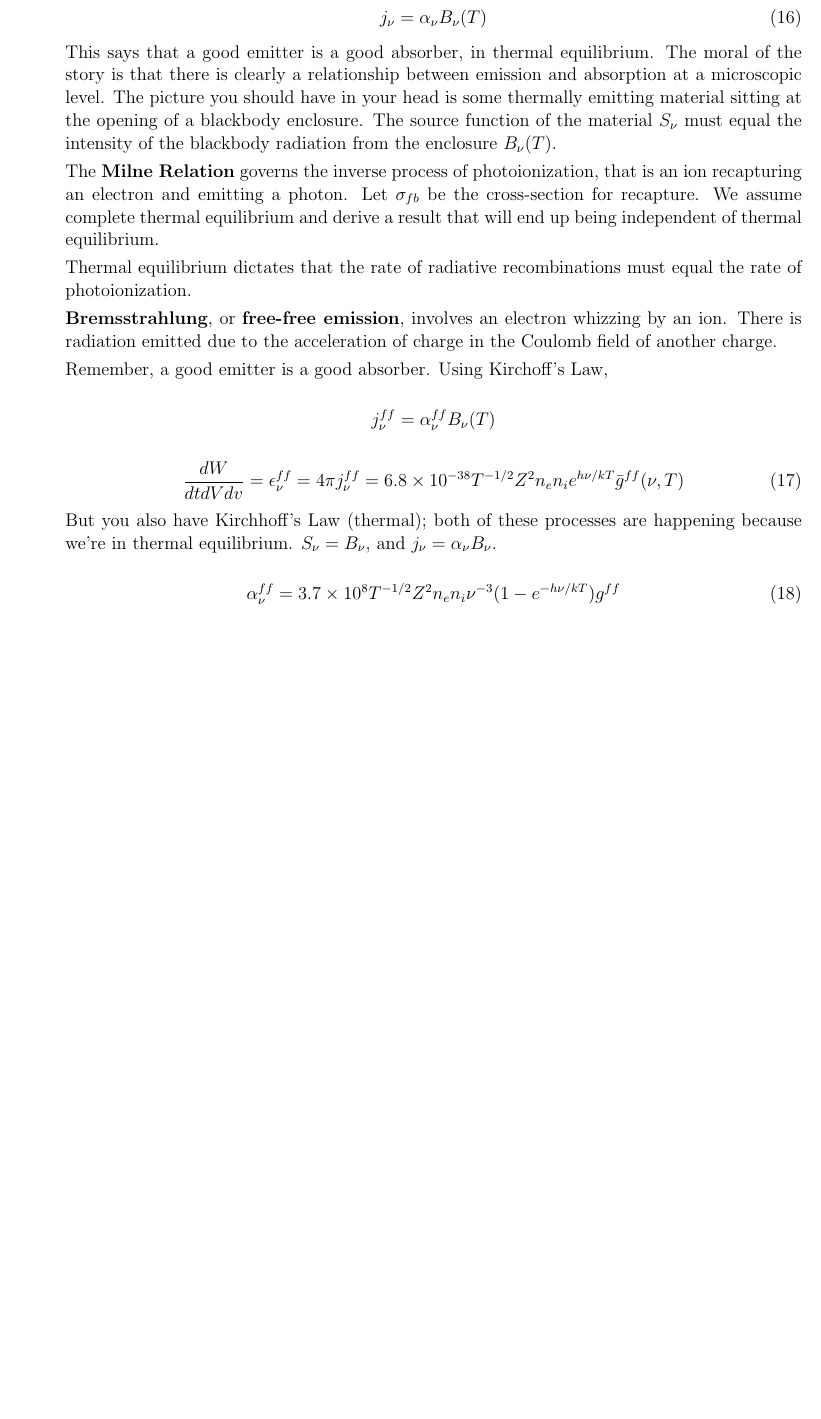
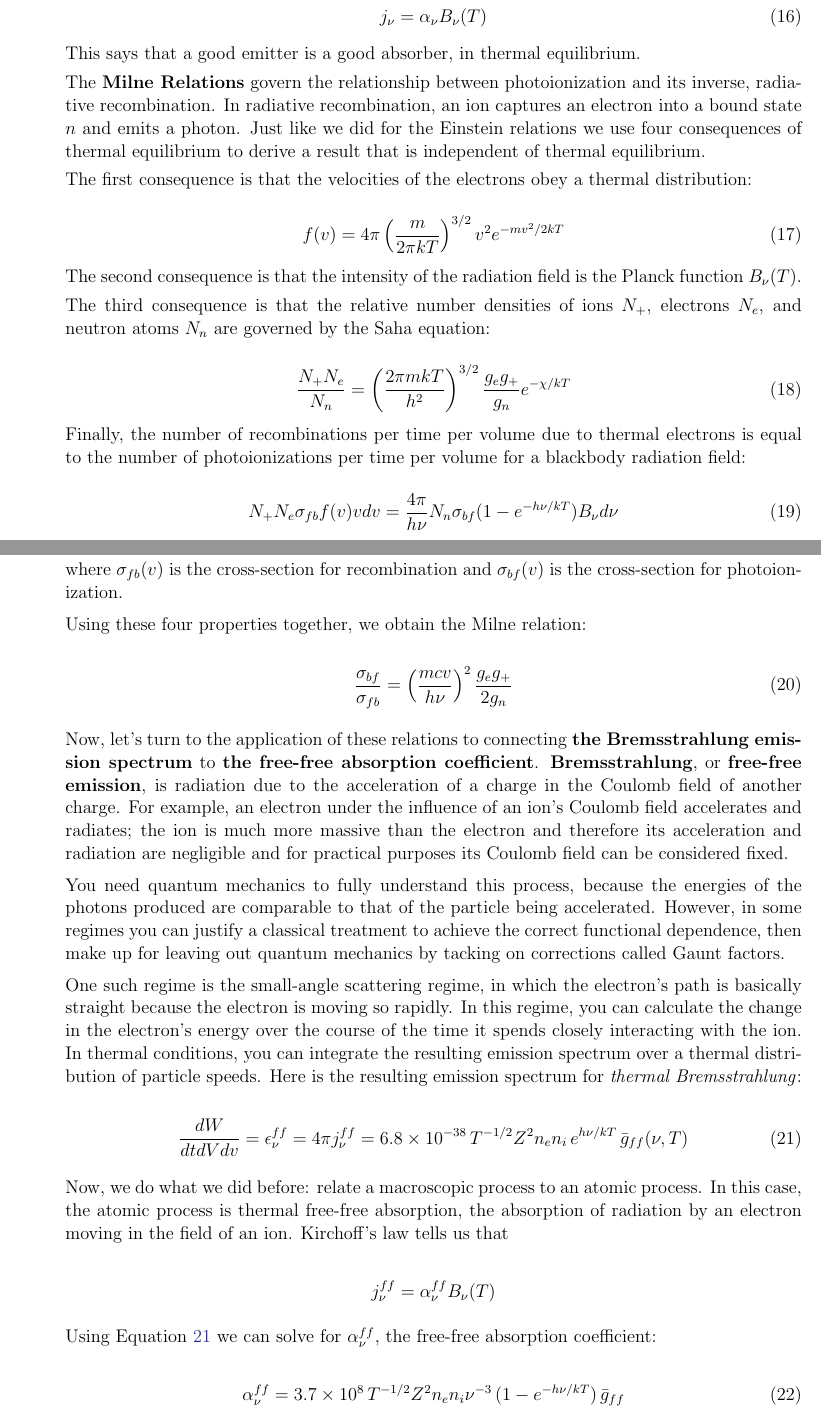
Before and after one commit to annayqho/Qual, a LaTeX paper (qual_questions_2015.tex): part of page 4 of 9 before the commit and two parts of pages 4 and 5 of 10 after it, the two joined at a grey line, cut so that both start at the same text, the shorter picture padded with empty space. Compiled offline with pdfLaTeX; an older LaTeX class or package is replaced by its successor.

Commit message:
Update on Overleaf.

```diff
--- a/qual_questions_2015.tex
+++ b/qual_questions_2015.tex
@@ -226,50 +226,73 @@ and its temperature $T$:2
 \end{equation}
 
 This says that a good emitter is a good absorber, in
-thermal equilibrium. The moral of the story is that
-there is clearly a relationship between emission
-and absorption at a microscopic level.
-The picture you should have in your head is some
-thermally emitting material
-sitting at the opening of a blackbody enclosure.
-The source function of the material $S_\nu$ must equal
-the intensity of the blackbody radiation from the
-enclosure $B_\nu (T)$.
-
-The \textbf{Milne Relation} governs the inverse process
-of photoionization, that is an ion recapturing an electron
-and emitting a photon. Let $\sigma_{fb}$ be the cross-section
-for recapture. We assume complete thermal equilibrium
-and derive a result that will end up being independent of
 thermal equilibrium.
 
-Thermal equilibrium dictates that the rate of radiative
-recombinations must equal the rate of photoionization.
+The \textbf{Milne Relations} govern the relationship between
+photoionization and its inverse, radiative recombination.
+In radiative recombination, an ion captures an electron
+into a bound state $n$ and emits a photon.
+Just like we did for the Einstein relations
+we use four consequences of thermal equilibrium to
+derive a result that is independent of thermal equilibrium.
 
+The first consequence
+is that the velocities of the electrons obey
+a thermal distribution:
+
+\begin{equation}
+f(v) = 4 \pi \left( \frac{m}{2 \pi kT} \right)^{3/2} v^2 e^{-mv^2 / 2 kT}
+\end{equation}
+
+The second consequence is that the intensity of the radiation field is the Planck function $B_\nu (T)$.
+
+The third consequence is that the relative number densities of ions $N_+$, electrons $N_e$, and neutron atoms $N_n$ are governed by the Saha equation:
+
+\begin{equation}
+\frac{N_+ N_e}{N_n} = \left( \frac{2 \pi m k T}{h^2} \right)^{3/2} \frac{g_e g_+}{g_n} e^{-\chi / kT}
+\end{equation}
+
+Finally, the number of recombinations per time per volume due to thermal electrons is equal to the number of photoionizations per time per volume for a blackbody radiation field:
+
+\begin{equation}
+N_+ N_e \sigma_{fb} f(v) v dv =
+\frac{4 \pi}{h \nu} N_n \sigma_{bf} (1-e^{-h\nu/kT}) B_\nu d\nu
+\end{equation}
+
+where $\sigma_{fb} (v)$ is the cross-section for recombination
+and $\sigma_{bf} (v)$ is the cross-section for photoionization.
+
+Using these four properties together, we obtain the Milne relation:
+
+\begin{equation}
+\frac{\sigma_{bf}}{\sigma_{fb}} = \left(\frac{mcv}{h\nu} \right)^2 \frac{g_e g_+}{2 g_n}
+\end{equation}
+
+
+Now, let's turn to the application of these relations
+to connecting \textbf{the Bremsstrahlung emission spectrum}
+to \textbf{the free-free absorption coefficient}.
 \textbf{Bremsstrahlung}, or \textbf{free-free emission},
-involves an electron whizzing by an ion. There is radiation
-emitted due to the acceleration of charge in the Coulomb field
-of another charge.
+is radiation due to the acceleration of a charge in the Coulomb field of another charge. For example, an electron under the influence of an ion's Coulomb field accelerates and radiates; the ion is much more massive than the electron and therefore its acceleration and radiation are negligible and for practical purposes its Coulomb field can be considered fixed.
 
-Remember, a good emitter is a good absorber. Using Kirchoff's Law,
+You need quantum mechanics to fully understand this process, because the energies of the photons produced are comparable to that of the particle being accelerated. However, in some regimes you can justify a classical treatment to achieve the correct functional dependence, then make up for leaving out quantum mechanics by tacking on corrections called Gaunt factors.
+
+One such regime is the small-angle scattering regime, in which the electron's path is basically straight because the electron is moving so rapidly. In this regime, you can calculate the change in the electron's energy over the course of the time it spends closely interacting with the ion. In thermal conditions, you can integrate the resulting emission spectrum over a thermal distribution of particle speeds. Here is the resulting emission spectrum for \emph{thermal Bremsstrahlung}:
+
+\begin{equation}
+  \frac{dW}{dt dV dv} = \epsilon_\nu^{ff} = 4 \pi j_\nu^{ff}
+  = 6.8 \times 10^{-38} \, T^{-1/2} Z^2 n_e n_i \, e^{h \nu / kT}
+  \, \bar{g}_{ff} (\nu,T)
+  \label{eq:bremsstrahlung}
+\end{equation}
+
+Now, we do what we did before: relate a macroscopic process to an atomic process. In this case, the atomic process is thermal free-free absorption, the absorption of radiation by an electron moving in the field of an ion. Kirchoff's law tells us that
 
 $$ j_\nu^{ff} = \alpha_\nu^{ff} B_\nu (T) $$
 
+Using Equation \ref{eq:bremsstrahlung} we can solve for $\alpha_\nu^{ff}$, the free-free absorption coefficient:
+
 \begin{equation}
-  \frac{dW}{dt dV dv} = \epsilon_\nu^{ff} = 4 \pi j_\nu^{ff}
-  = 6.8 \times 10^{-38} T^{-1/2} Z^2 n_e n_i e^{h \nu / kT}
-  \bar{g}^{ff} (\nu,T)
-  \label{bremsstrahlung}
+\alpha_\nu^{ff} = 3.7 \times 10^8 \, T^{-1/2} Z^2 n_e n_i \nu^{-3} \, (1-e^{-h\nu/kT}) \, \bar{g}_{ff}
 \end{equation}
 
-But you also have Kirchhoff's Law (thermal); both of these
-processes are happening because we're in thermal equilibrium.
-$S_\nu = B_\nu$, and $j_\nu = \alpha_\nu B_\nu$.
-
-\begin{equation}
-  \alpha_\nu^{ff} = 3.7 \times 10^8 T^{-1/2} Z^2 n_e n_i \nu^{-3}
-  (1-e^{-h\nu/kT}) g^{ff}
-\end{equation}
-
-In the Wien limit, you get $\alpha_\nu^{ff} \propto \nu^{-3} T_{-1/2}$.
-In the RJ limit, you get $\alpha_\nu^{ff} \propto \nu^{-2} T^{-3/2}$.
```
Also changed, not shown: misc_notes.tex (+34 -10 lines), qual_questions_2015.tex (115 more changed lines).
